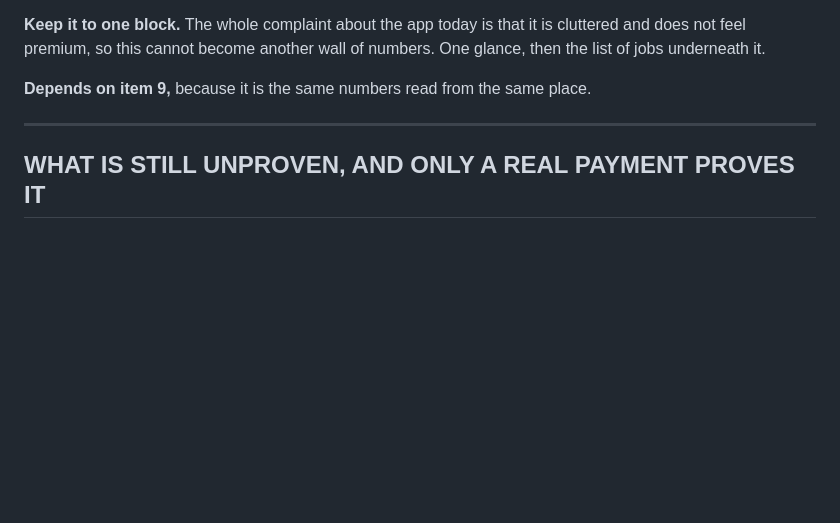
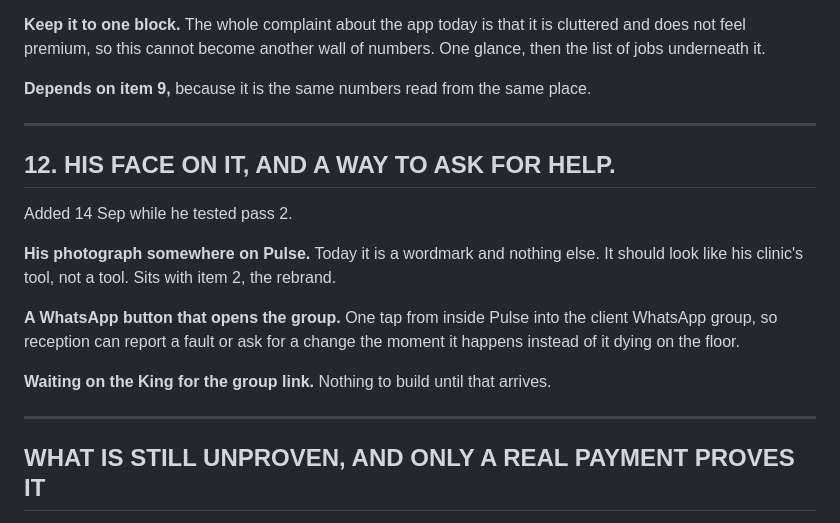
Before and after one commit to pnet-git/pulse-drmadhusudan, a Markdown page: PASS-3.md, the part around the change. GitHub-like rendering; blank space fills up the shorter version.

Commit message:
Pass 3: his face on Pulse, and a WhatsApp button into the group
Waiting on the group link.

Co-Authored-By: Claude Opus 5 (1M context) <noreply@anthropic.com>
Claude-Session: https://claude.ai/code/session_01GucZ3n4LffWP9BzjMULBNq

```diff
--- a/PASS-3.md
+++ b/PASS-3.md
@@ -131,6 +131,21 @@ then the list of jobs underneath it.
 
 ---
 
+## 12. HIS FACE ON IT, AND A WAY TO ASK FOR HELP.
+
+Added 14 Sep while he tested pass 2.
+
+**His photograph somewhere on Pulse.** Today it is a wordmark and nothing else. It should
+look like his clinic's tool, not a tool. Sits with item 2, the rebrand.
+
+**A WhatsApp button that opens the group.** One tap from inside Pulse into the client
+WhatsApp group, so reception can report a fault or ask for a change the moment it happens
+instead of it dying on the floor.
+
+**Waiting on the King for the group link.** Nothing to build until that arrives.
+
+---
+
 ## WHAT IS STILL UNPROVEN, AND ONLY A REAL PAYMENT PROVES IT
 
 No order has ever been paid for. So the chain built on 14 September has never once run:
```
